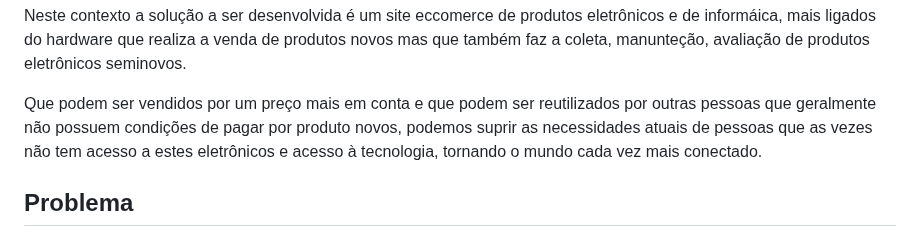
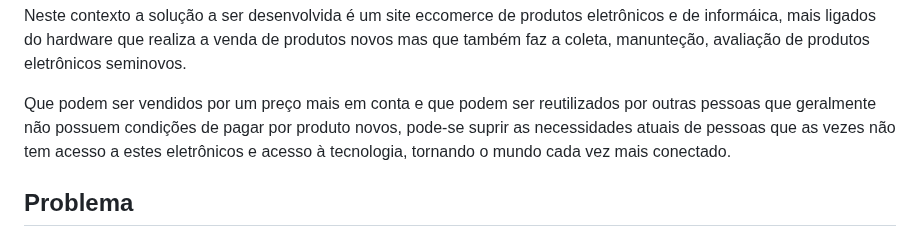
Before and after one commit to ICEI-PUC-Minas-PBR-SI/pbr-si-ads-2023-2-p1-tiaw-g6-tech-sustentavel, a Markdown page: docs/context.md, the part around the change. GitHub-like rendering.

Commit message:
professor corrigiu o português

```diff
--- a/docs/context.md
+++ b/docs/context.md
@@ -15,7 +15,7 @@ Esta não é apenas a realidade dos EUA, mas também dem muitos outros países.
 Neste contexto a solução a ser desenvolvida é um site eccomerce  de produtos eletrônicos e de informáica,
 mais ligados do hardware que realiza a venda de produtos novos mas que também faz a coleta, manunteção, avaliação de produtos eletrônicos seminovos.
 
-Que podem ser vendidos por um preço mais em conta e que podem ser reutilizados por outras pessoas que geralmente não possuem condições de pagar por produto novos, podemos
+Que podem ser vendidos por um preço mais em conta e que podem ser reutilizados por outras pessoas que geralmente não possuem condições de pagar por produto novos, pode-se
 suprir as necessidades atuais de pessoas que as vezes não tem acesso a estes eletrônicos e acesso à tecnologia, tornando o mundo cada vez mais conectado.
 
 ## Problema
```
